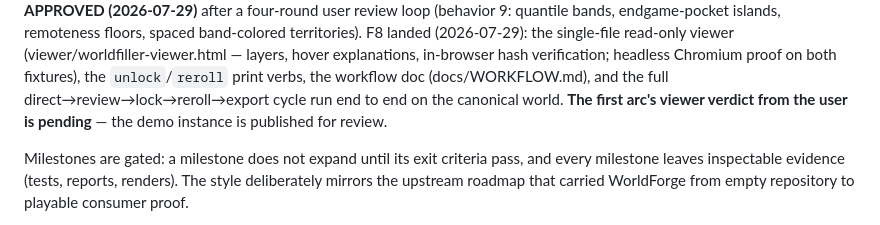
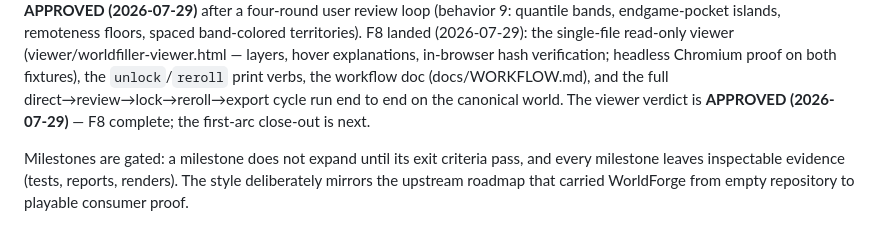
Before and after one commit to tilok1234/world_filler, a Markdown page: docs/ROADMAP.md, the part around the change. Drawn GitHub-style.

```diff
--- a/docs/ROADMAP.md
+++ b/docs/ROADMAP.md
@@ -45,8 +45,8 @@ hover explanations, in-browser hash verification; headless Chromium
 proof on both fixtures), the `unlock`/`reroll` print verbs, the
 workflow doc (docs/WORKFLOW.md), and the full
 direct→review→lock→reroll→export cycle run end to end on the canonical
-world. **The first arc's viewer verdict from the user is pending** —
-the demo instance is published for review.
+world. The viewer verdict is
+**APPROVED (2026-07-29)** — F8 complete; the first-arc close-out is next.
 
 Milestones are gated: a milestone does not expand until its exit criteria
 pass, and every milestone leaves inspectable evidence (tests, reports,
```
Also changed, not shown: HANDOFF.md (+6 -3 lines).
